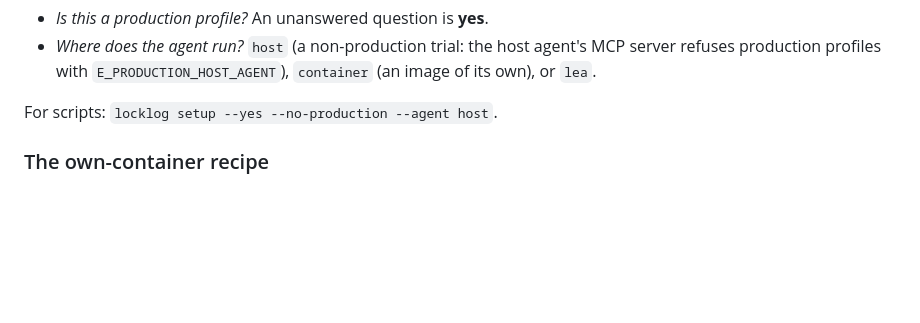
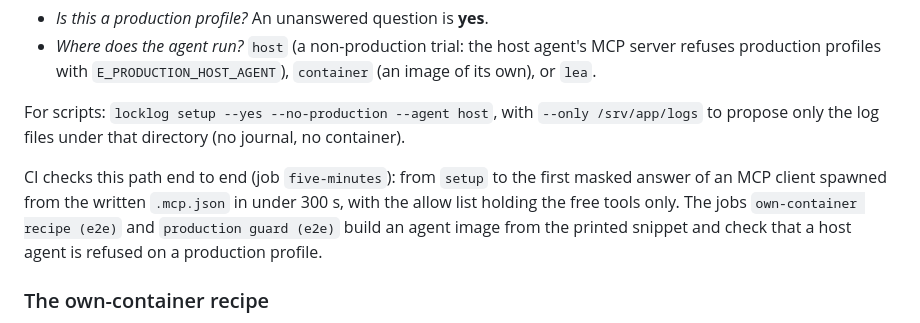
Before and after one commit to DavidGodefroid/locklog, a Markdown page: docs/setup.md, the part around the change. GitHub-like rendering; blank space fills up the shorter version.

```diff
--- a/docs/setup.md
+++ b/docs/setup.md
@@ -28,7 +28,16 @@ Questions:
   agent's MCP server refuses production profiles with
   `E_PRODUCTION_HOST_AGENT`), `container` (an image of its own), or `lea`.
 
-For scripts: `locklog setup --yes --no-production --agent host`.
+For scripts: `locklog setup --yes --no-production --agent host`, with
+`--only /srv/app/logs` to propose only the log files under that directory
+(no journal, no container).
+
+CI checks this path end to end (job `five-minutes`): from `setup` to the
+first masked answer of an MCP client spawned from the written `.mcp.json`
+in under 300 s, with the allow list holding the free tools only. The jobs
+`own-container recipe (e2e)` and `production guard (e2e)` build an agent
+image from the printed snippet and check that a host agent is refused on a
+production profile.
 
 ### The own-container recipe
 
```
Also changed, not shown: CHANGELOG.md (+10 -0 lines).
